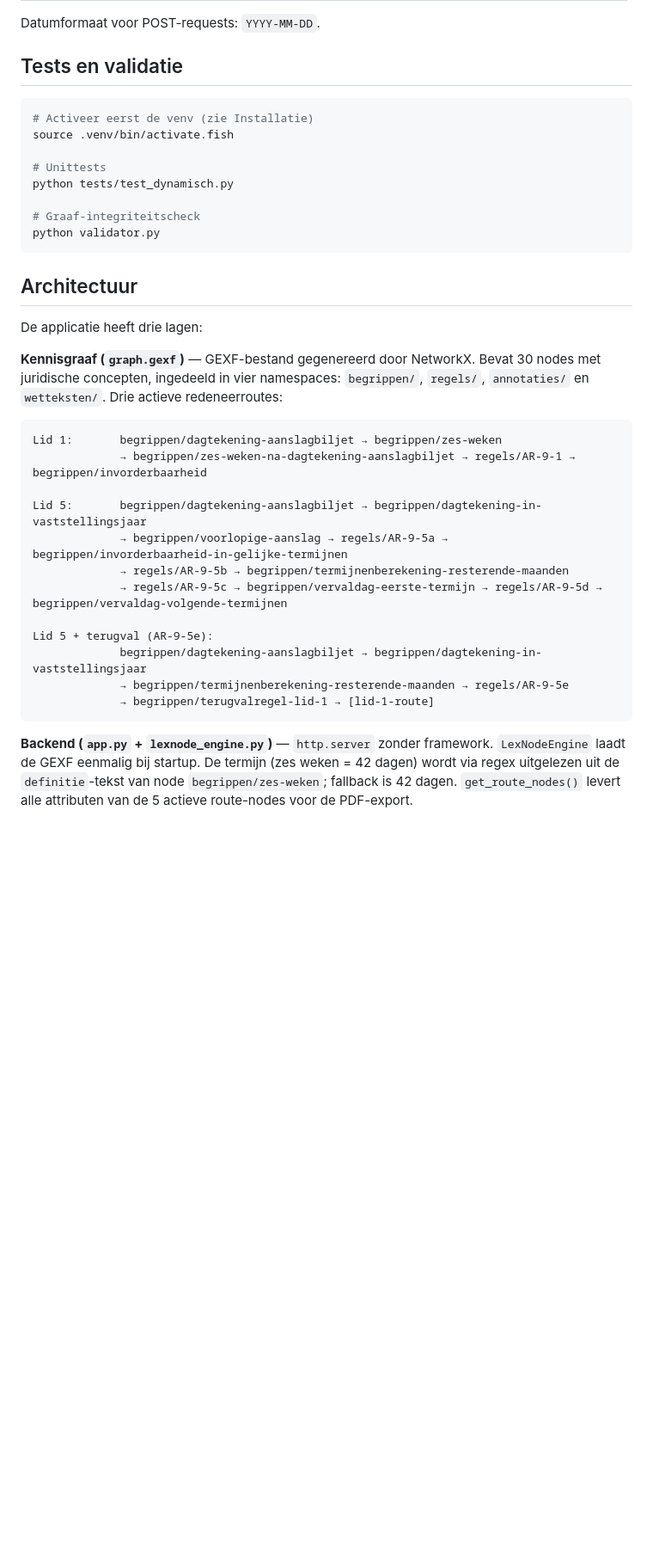
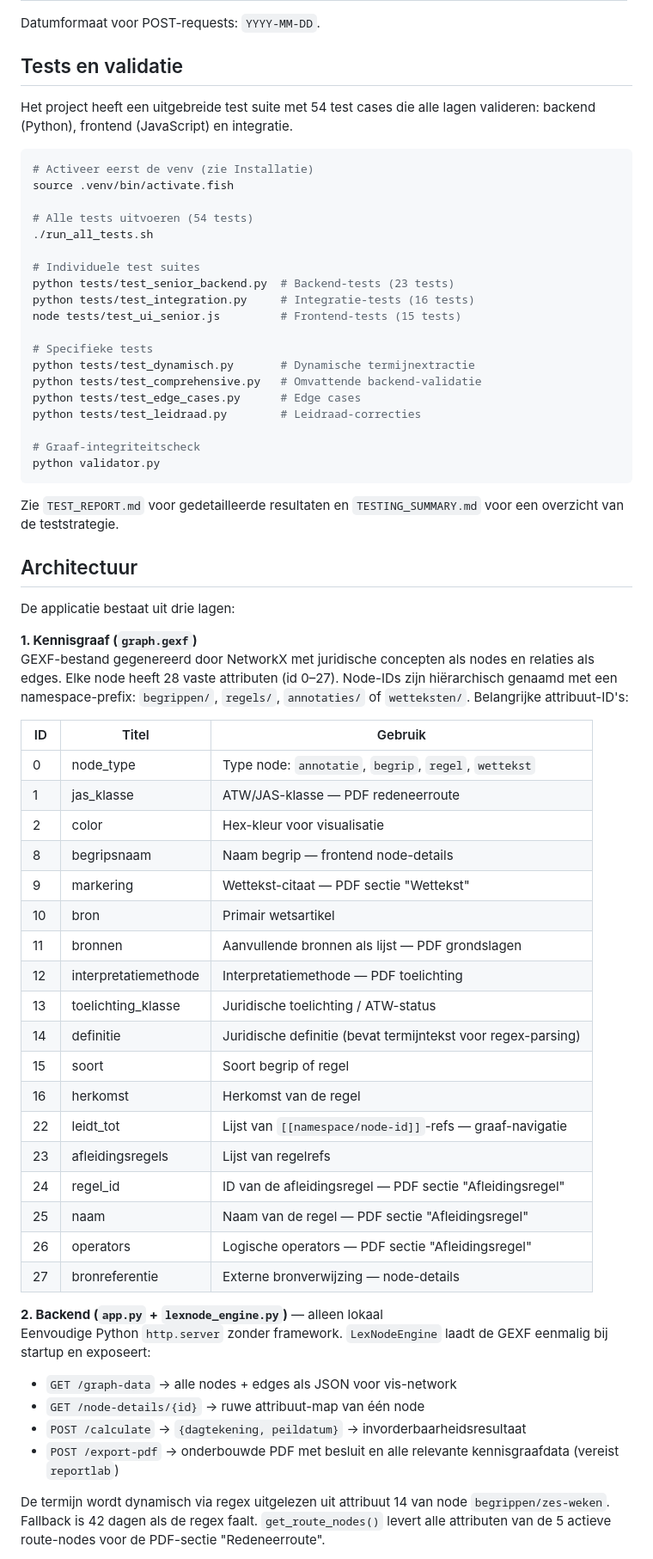
Before and after one commit to palmw01/LexNode, a Markdown page: README.md, the part around one of its changes. Shown at 86% size. GitHub-like rendering; blank space fills up the shorter version.

Commit message:
Update README.md with latest project changes: expanded test suite, new files, and detailed architecture

````diff
--- a/README.md
+++ b/README.md
@@ -86,37 +104,67 @@ Datumformaat voor POST-requests: `YYYY-MM-DD`.
 
 ## Tests en validatie
 
+Het project heeft een uitgebreide test suite met 54 test cases die alle lagen valideren: backend (Python), frontend (JavaScript) en integratie.
+
 ```bash
 # Activeer eerst de venv (zie Installatie)
 source .venv/bin/activate.fish
 
-# Unittests
-python tests/test_dynamisch.py
+# Alle tests uitvoeren (54 tests)
+./run_all_tests.sh
+
+# Individuele test suites
+python tests/test_senior_backend.py  # Backend-tests (23 tests)
+python tests/test_integration.py     # Integratie-tests (16 tests)
+node tests/test_ui_senior.js         # Frontend-tests (15 tests)
+
+# Specifieke tests
+python tests/test_dynamisch.py       # Dynamische termijnextractie
+python tests/test_comprehensive.py   # Omvattende backend-validatie
+python tests/test_edge_cases.py      # Edge cases
+python tests/test_leidraad.py        # Leidraad-correcties
 
 # Graaf-integriteitscheck
 python validator.py
 ```
 
+Zie `TEST_REPORT.md` voor gedetailleerde resultaten en `TESTING_SUMMARY.md` voor een overzicht van de teststrategie.
+
 ## Architectuur
 
-De applicatie heeft drie lagen:
+De applicatie bestaat uit drie lagen:
 
-**Kennisgraaf (`graph.gexf`)** — GEXF-bestand gegenereerd door NetworkX. Bevat 30 nodes met juridische concepten, ingedeeld in vier namespaces: `begrippen/`, `regels/`, `annotaties/` en `wetteksten/`. Drie actieve redeneerroutes:
+**1. Kennisgraaf (`graph.gexf`)**
+GEXF-bestand gegenereerd door NetworkX met juridische concepten als nodes en relaties als edges. Elke node heeft 28 vaste attributen (id 0–27). Node-IDs zijn hiërarchisch genaamd met een namespace-prefix: `begrippen/`, `regels/`, `annotaties/` of `wetteksten/`. Belangrijke attribuut-ID's:
 
-```
-Lid 1:       begrippen/dagtekening-aanslagbiljet → begrippen/zes-weken
-             → begrippen/zes-weken-na-dagtekening-aanslagbiljet → regels/AR-9-1 → begrippen/invorderbaarheid
+| ID | Titel                | Gebruik |
+|----|----------------------|---------------------------------------------------------------|
+| 0  | node_type            | Type node: `annotatie`, `begrip`, `regel`, `wettekst` |
+| 1  | jas_klasse           | ATW/JAS-klasse — PDF redeneerroute |
+| 2  | color                | Hex-kleur voor visualisatie |
+| 8  | begripsnaam          | Naam begrip — frontend node-details |
+| 9  | markering            | Wettekst-citaat — PDF sectie "Wettekst" |
+| 10 | bron                 | Primair wetsartikel |
+| 11 | bronnen              | Aanvullende bronnen als lijst — PDF grondslagen |
+| 12 | interpretatiemethode | Interpretatiemethode — PDF toelichting |
+| 13 | toelichting_klasse   | Juridische toelichting / ATW-status |
+| 14 | definitie            | Juridische definitie (bevat termijntekst voor regex-parsing) |
+| 15 | soort                | Soort begrip of regel |
+| 16 | herkomst             | Herkomst van de regel |
+| 22 | leidt_tot            | Lijst van `[[namespace/node-id]]`-refs — graaf-navigatie |
+| 23 | afleidingsregels     | Lijst van regelrefs |
+| 24 | regel_id             | ID van de afleidingsregel — PDF sectie "Afleidingsregel" |
+| 25 | naam                 | Naam van de regel — PDF sectie "Afleidingsregel" |
+| 26 | operators            | Logische operators — PDF sectie "Afleidingsregel" |
+| 27 | bronreferentie       | Externe bronverwijzing — node-details |
 
-Lid 5:       begrippen/dagtekening-aanslagbiljet → begrippen/dagtekening-in-vaststellingsjaar
-             → begrippen/voorlopige-aanslag → regels/AR-9-5a → begrippen/invorderbaarheid-in-gelijke-termijnen
-             → regels/AR-9-5b → begrippen/termijnenberekening-resterende-maanden
-             → regels/AR-9-5c → begrippen/vervaldag-eerste-termijn → regels/AR-9-5d → begrippen/vervaldag-volgende-termijnen
+**2. Backend (`app.py` + `lexnode_engine.py`)** — alleen lokaal
+Eenvoudige Python `http.server` zonder framework. `LexNodeEngine` laadt de GEXF eenmalig bij startup en exposeert:
 
-Lid 5 + terugval (AR-9-5e):
-             begrippen/dagtekening-aanslagbiljet → begrippen/dagtekening-in-vaststellingsjaar
-             → begrippen/termijnenberekening-resterende-maanden → regels/AR-9-5e
-             → begrippen/terugvalregel-lid-1 → [lid-1-route]
-```
+- `GET /graph-data` → alle nodes + edges als JSON voor vis-network
+- `GET /node-details/{id}` → ruwe attribuut-map van één node
+- `POST /calculate` → `{dagtekening, peildatum}` → invorderbaarheidsresultaat
+- `POST /export-pdf` → onderbouwde PDF met besluit en alle relevante kennisgraafdata (vereist `reportlab`)
 
-**Backend (`app.py` + `lexnode_engine.py`)** — `http.server` zonder framework. `LexNodeEngine` laadt de GEXF eenmalig bij startup. De termijn (zes weken = 42 dagen) wordt via regex uitgelezen uit de `definitie`-tekst van node `begrippen/zes-weken`; fallback is 42 dagen. `get_route_nodes()` levert alle attributen van de 5 actieve route-nodes voor de PDF-export.
+De termijn wordt dynamisch via regex uitgelezen uit attribuut 14 van node `begrippen/zes-weken`. Fallback is 42 dagen als de regex faalt. `get_route_nodes()` levert alle attributen van de 5 actieve route-nodes voor de PDF-sectie "Redeneerroute".
 
````
Also changed, not shown: other parts of README.md (+39 -2 lines).
